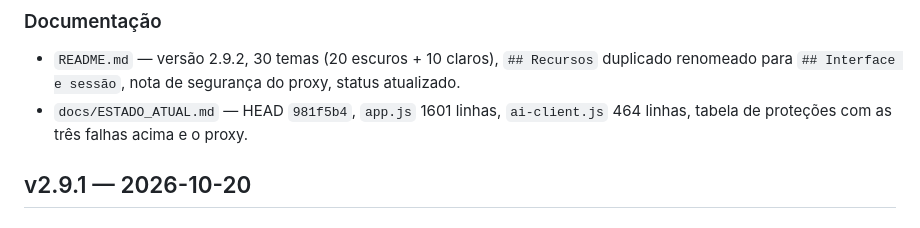
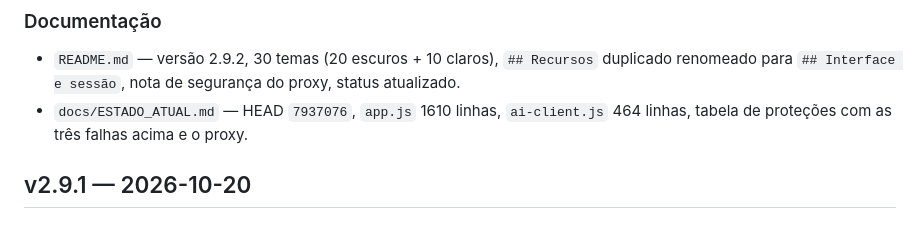
Before and after one commit to leo-venom/nexus-desktop, a Markdown page: docs/CHANGELOG.md, the part around the change. Drawn GitHub-style.

```diff
--- a/docs/CHANGELOG.md
+++ b/docs/CHANGELOG.md
@@ -36,7 +36,7 @@
 ### Documentação
 - `README.md` — versão 2.9.2, 30 temas (20 escuros + 10 claros), `## Recursos` duplicado
   renomeado para `## Interface e sessão`, nota de segurança do proxy, status atualizado.
-- `docs/ESTADO_ATUAL.md` — HEAD `981f5b4`, `app.js` 1601 linhas, `ai-client.js` 464 linhas,
+- `docs/ESTADO_ATUAL.md` — HEAD `7937076`, `app.js` 1610 linhas, `ai-client.js` 464 linhas,
   tabela de proteções com as três falhas acima e o proxy.
 
 ## v2.9.1 — 2026-10-20
```
Also changed, not shown: docs/ESTADO_ATUAL.md (+2 -2 lines).
